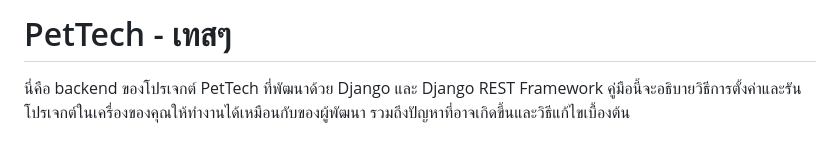
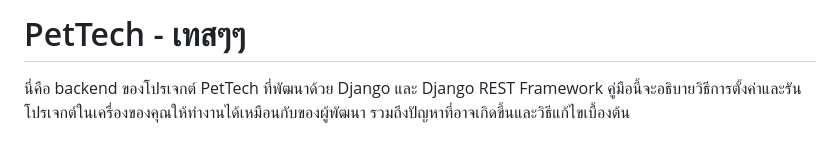
Before and after one commit to KKP240/Devtools-Proj-Repo, a Markdown page: README.md, the part around the change. GitHub-like rendering.

Commit message:
Webhook Test2

```diff
--- a/README.md
+++ b/README.md
@@ -1,4 +1,4 @@
-# PetTech - เทสๆ
+# PetTech - เทสๆๆ
 
 นี่คือ backend ของโปรเจกต์ PetTech ที่พัฒนาด้วย Django และ Django REST Framework คู่มือนี้จะอธิบายวิธีการตั้งค่าและรันโปรเจกต์ในเครื่องของคุณให้ทำงานได้เหมือนกับของผู้พัฒนา รวมถึงปัญหาที่อาจเกิดขึ้นและวิธีแก้ไขเบื้องต้น
 
```
